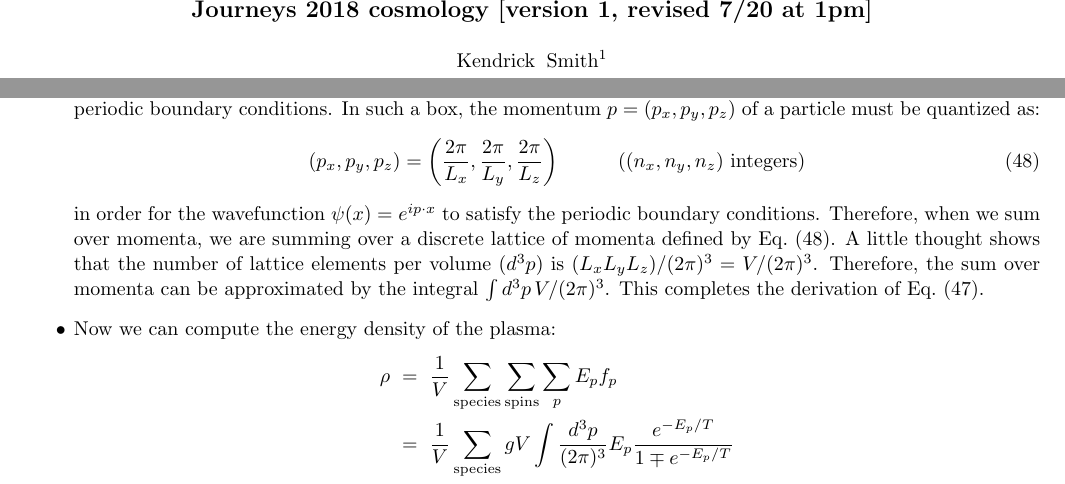
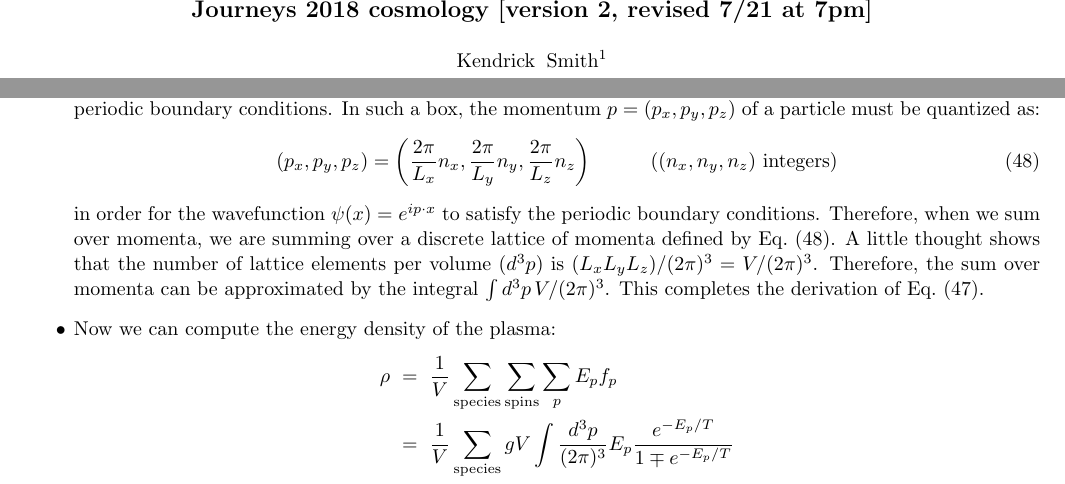
Before and after one commit to kmsmith137/journeys2018_cosmology, a LaTeX paper (journeys_2018_cosmology.tex): two parts of pages 1 and 9 of 15, joined at a grey line, cut so that both start at the same text. Compiled offline with pdfLaTeX.

Commit message:
fix typo in Eq (48)

```diff
--- a/journeys_2018_cosmology.tex
+++ b/journeys_2018_cosmology.tex
@@ -66,7 +66,7 @@
 
 \begin{document}
 
-\title{Journeys 2018 cosmology [version 1, revised 7/20 at 1pm]}
+\title{Journeys 2018 cosmology [version 2, revised 7/21 at 7pm]}
 
 \author{Kendrick~Smith}
 \affiliation{Perimeter Institute for Theoretical Physics, Waterloo, ON N2L 2Y5, Canada}
@@ -608,7 +608,8 @@ To derive this, suppose that the side lengths of the box are $(L_x, L_y, L_z)$,
 and the box has periodic boundary conditions.
 In such a box, the momentum $p = (p_x, p_y, p_z)$ of a particle must be quantized as:
 \be
-(p_x, p_y, p_z) = \left( \frac{2\pi}{L_x}, \frac{2\pi}{L_y}, \frac{2\pi}{L_z} \right)  \hspace{1cm} \mbox{($(n_x,n_y,n_z)$ integers)} \label{eq:p_quantization}
+(p_x, p_y, p_z) = \left( \frac{2\pi}{L_x} n_x, \frac{2\pi}{L_y} n_y, \frac{2\pi}{L_z} n_z \right)
+  \hspace{1cm} \mbox{($(n_x,n_y,n_z)$ integers)} \label{eq:p_quantization}
 \ee
 in order for the wavefunction $\psi(x) = e^{ip\cdot x}$ to satisfy the periodic boundary conditions.
 Therefore, when we sum over momenta, we are summing over a discrete lattice of momenta defined by Eq.~(\ref{eq:p_quantization}).
```
Also changed, not shown: journeys_2018_cosmology.pdf.
